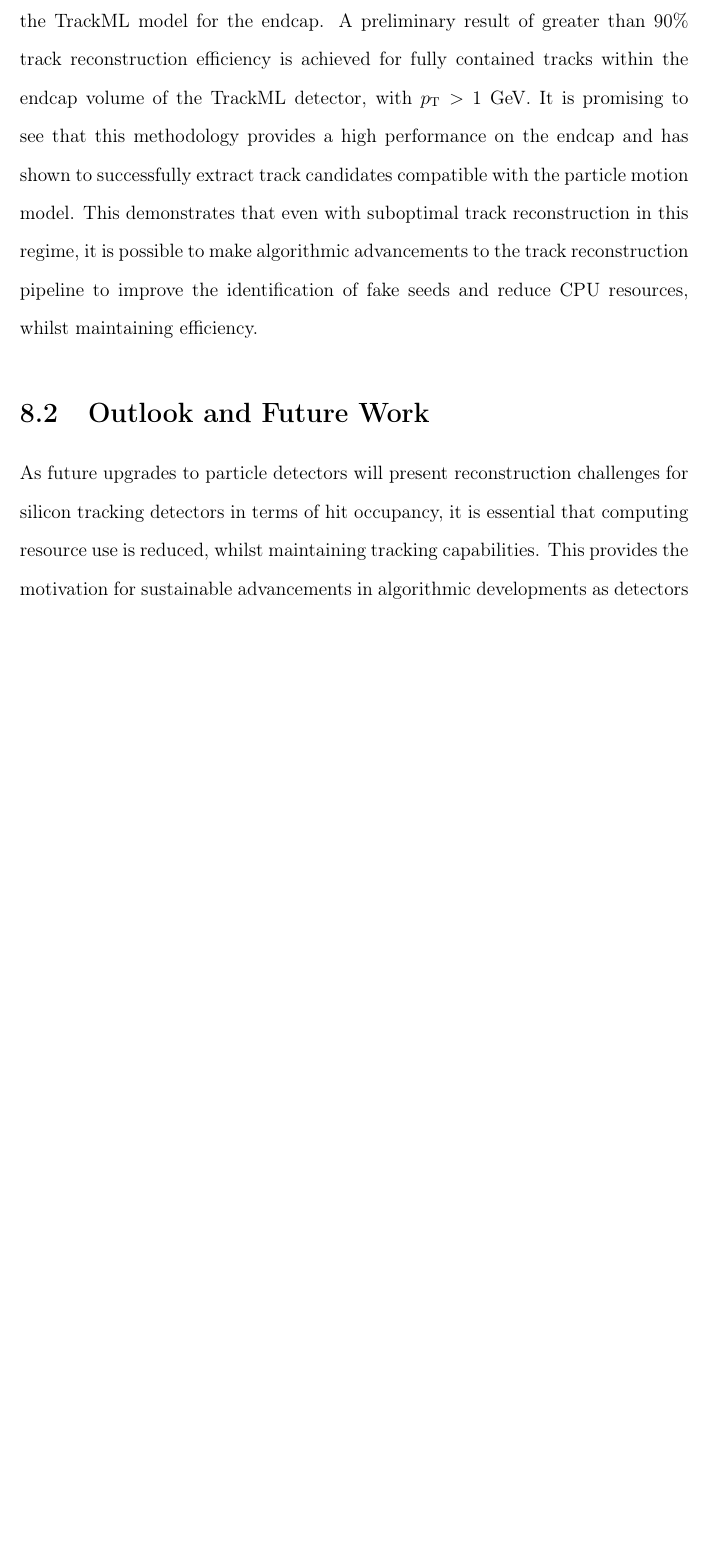
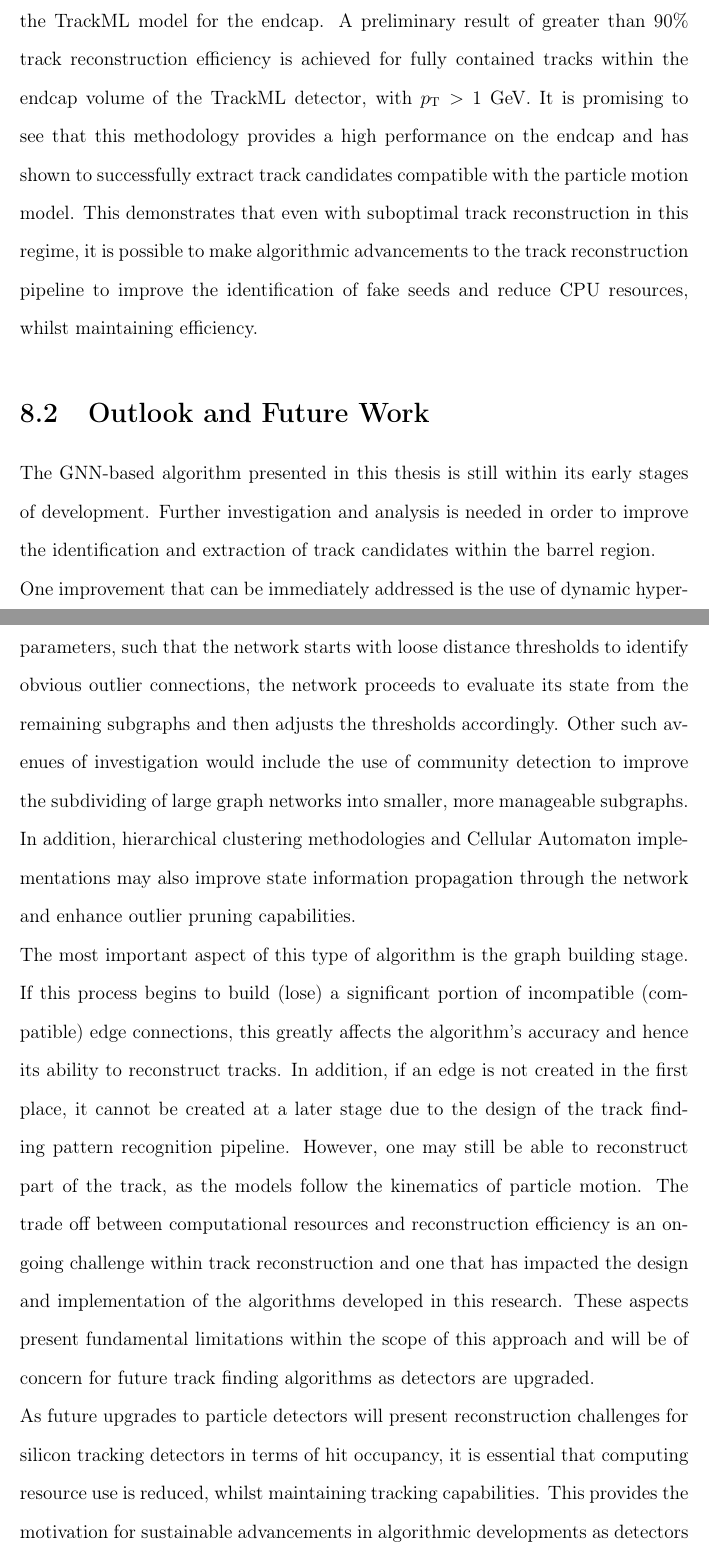
Before and after one commit to nishalad95/PhD-Thesis-NL, a LaTeX thesis (main.tex, which reads chapters/8-summary-and-outlook.tex): part of page 150 of 174 before the commit and two parts of pages 150 and 151 of 174 after it, the two joined at a grey line, cut so that both start at the same text, the shorter picture padded with empty space. Compiled offline with pdfLaTeX.

Commit message:
chapter 8 corrections complete

```diff
--- a/chapters/8-summary-and-outlook.tex
+++ b/chapters/8-summary-and-outlook.tex
@@ -50,5 +50,12 @@ The iterative methodology of ambiguity resolution in the graph network works wel
 
 \section{Outlook and Future Work}
 
+The GNN-based algorithm presented in this thesis is still within its early stages of development. Further investigation and analysis is needed in order to improve the identification and extraction of track candidates within the barrel region.
+
+One improvement that can be immediately addressed is the use of dynamic hyperparameters, such that the network starts with loose distance thresholds to identify obvious outlier connections, the network proceeds to evaluate its state from the remaining subgraphs and then adjusts the thresholds accordingly. Other such avenues of investigation would include the use of community detection to improve the subdividing of large graph networks into smaller, more manageable subgraphs. In addition, hierarchical clustering methodologies and Cellular Automaton implementations may also improve state information propagation through the network and enhance outlier pruning capabilities.
+
+The most important aspect of this type of algorithm is the graph building stage. If this process begins to build (lose) a significant portion of incompatible (compatible) edge connections, this greatly affects the algorithm’s accuracy and hence its ability to reconstruct tracks. In addition, if an edge is not created in the first place, it cannot be created at a later stage due to the design of the track finding pattern recognition pipeline. However, one may still be able to reconstruct part of the track, as the models follow the kinematics of particle motion. The trade off between computational resources and reconstruction efficiency is an ongoing challenge within track reconstruction and one that has impacted the design and implementation of the algorithms developed in this research. These aspects present fundamental limitations within the scope of this approach and will be of concern for future track finding algorithms as detectors are upgraded.
+
+
 % 5. conclusions & end
 As future upgrades to particle detectors will present reconstruction challenges for silicon tracking detectors in terms of hit occupancy, it is essential that computing resource use is reduced, whilst maintaining tracking capabilities. This provides the motivation for sustainable advancements in algorithmic developments as detectors become increasingly powerful. The findings from the work presented in this thesis show a promising direction that can be taken in ATLAS, as well as other High-Energy particle detector experiments, in order to achieve this goal.
```
Also changed, not shown: chapters/5-gnn-algorithm.tex (+1 -1 lines).
